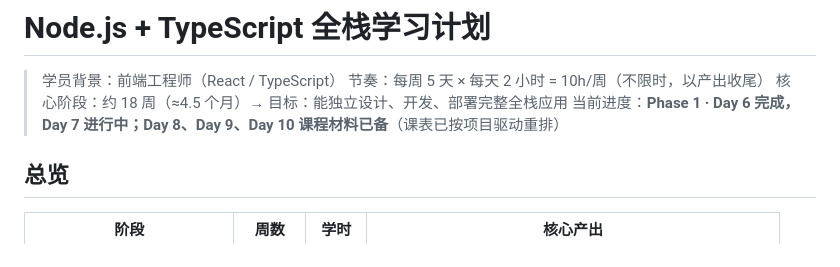
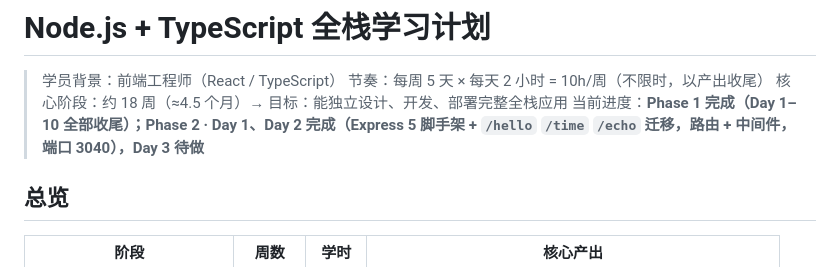
Before and after one commit to whk5/fullstack-journey, a Markdown page: study-plan.md, the part around one of its changes. GitHub-like rendering.

Commit message:
docs: 更新学习计划并勾选 Phase 2 Day 2

```diff
--- a/study-plan.md
+++ b/study-plan.md
@@ -3,7 +3,7 @@
 > 学员背景：前端工程师（React / TypeScript）
 > 节奏：每周 5 天 × 每天 2 小时 = 10h/周（不限时，以产出收尾）
 > 核心阶段：约 18 周（≈4.5 个月）→ 目标：能独立设计、开发、部署完整全栈应用
-> 当前进度：**Phase 1 · Day 6 完成，Day 7 进行中；Day 8、Day 9、Day 10 课程材料已备**（课表已按项目驱动重排）
+> 当前进度：**Phase 1 完成（Day 1–10 全部收尾）；Phase 2 · Day 1、Day 2 完成（Express 5 脚手架 + `/hello` `/time` `/echo` 迁移，路由 + 中间件，端口 3040），Day 3 待做**
 
 ## 总览
 
```
Also changed, not shown: other parts of study-plan.md (+2 -2 lines).
